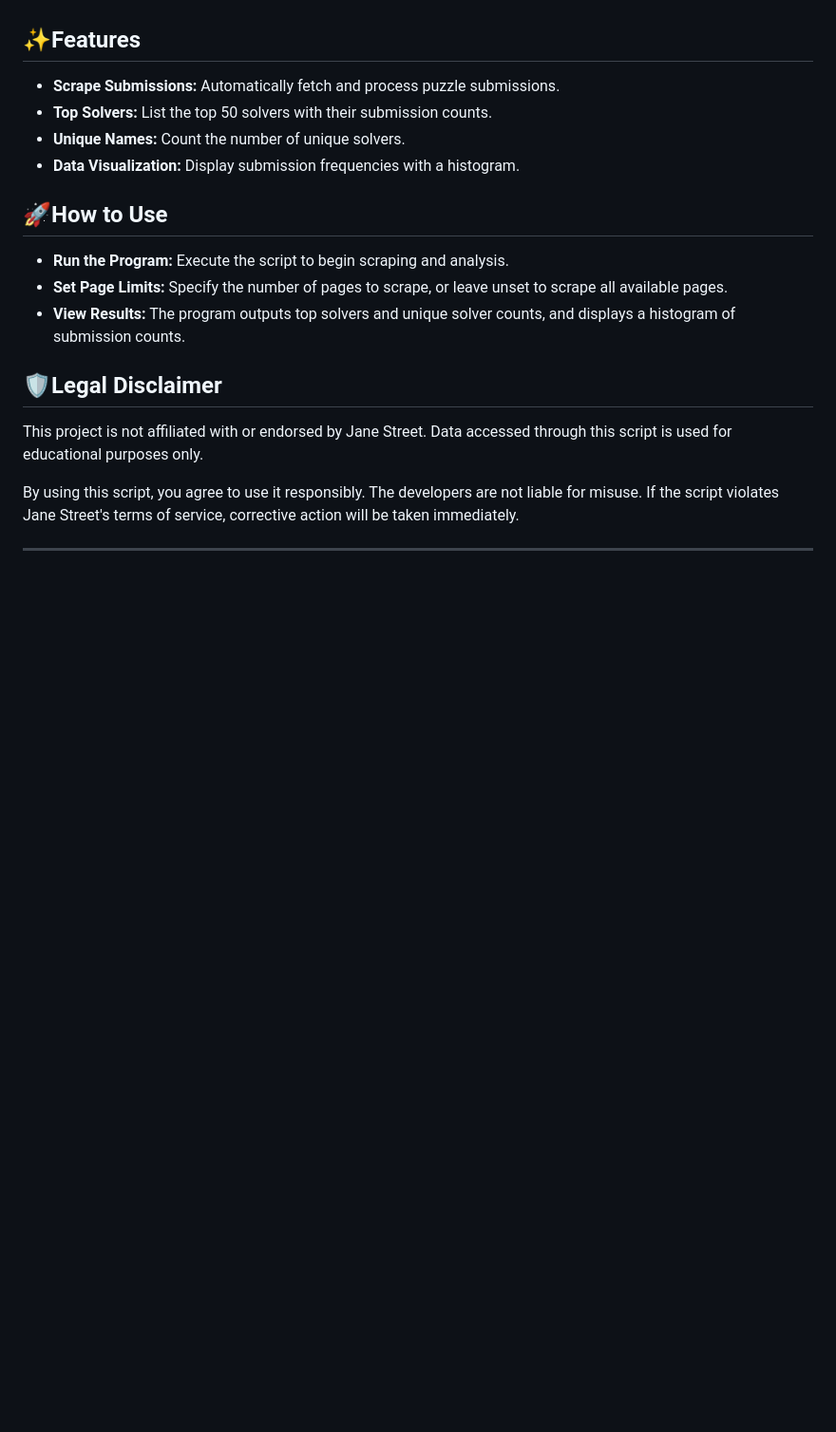
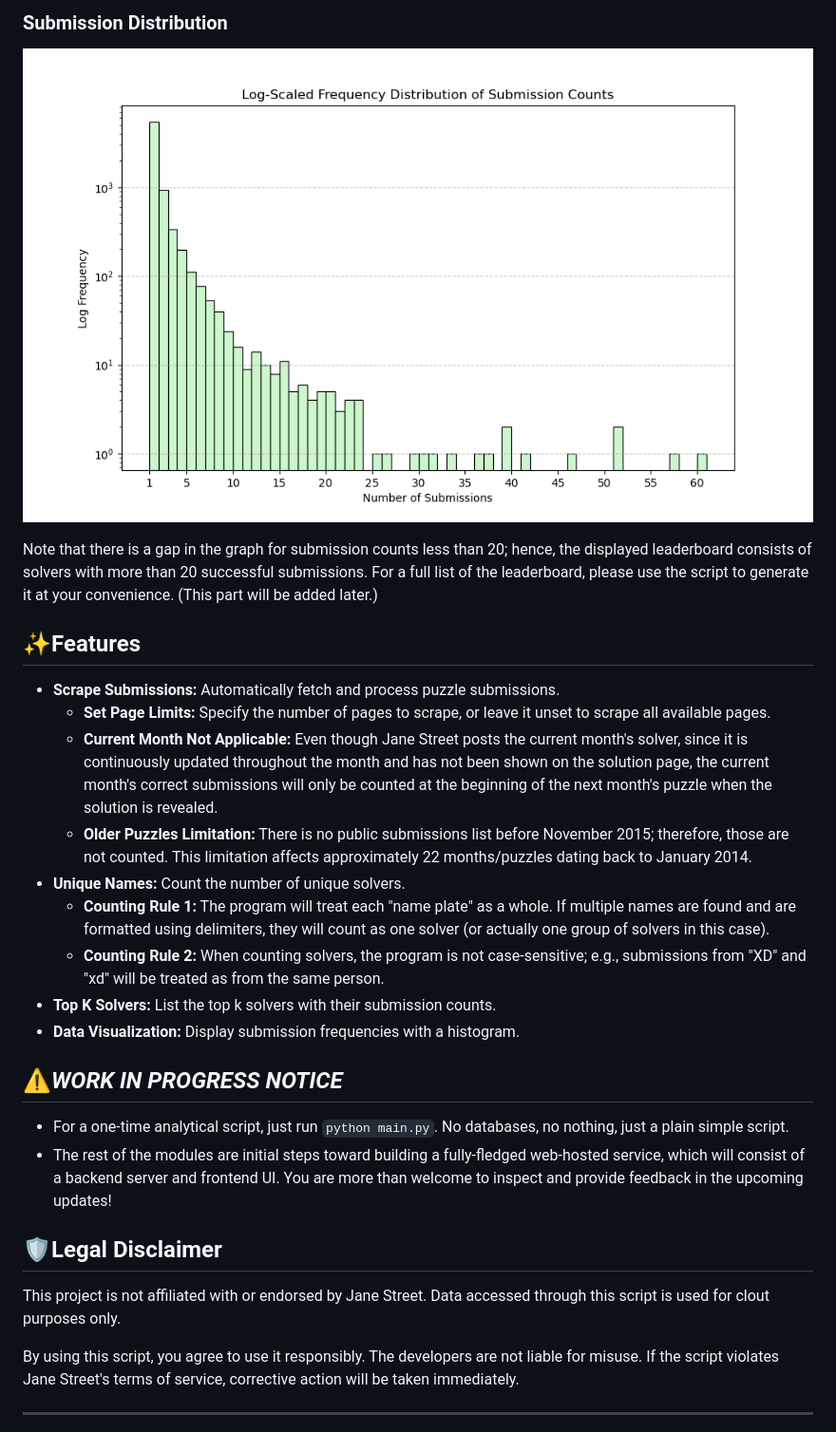
Before and after one commit to jaceyang97/jspuzzleLB, a Markdown page: readme.md, the part around one of its changes. Shown at 95% size. Rendered like a GitHub page; pictures changed too: 20240809_submission_dist.png (added); blank space fills up the shorter version.

````diff
--- a/readme.md
+++ b/readme.md
@@ -8,19 +43,27 @@ This program is designed to scrape and analyze the correct puzzle submissions fr
+### Submission Distribution
+![](20240809_submission_dist.png)
+
+Note that there is a gap in the graph for submission counts less than 20; hence, the displayed leaderboard consists of solvers with more than 20 successful submissions. For a full list of the leaderboard, please use the script to generate it at your convenience. (This part will be added later.)
 
 ## ✨Features
 
 - **Scrape Submissions:** Automatically fetch and process puzzle submissions.
-- **Top Solvers:** List the top 50 solvers with their submission counts.
+  - **Set Page Limits:** Specify the number of pages to scrape, or leave it unset to scrape all available pages.
+  - **Current Month Not Applicable:** Even though Jane Street posts the current month's solver, since it is continuously updated throughout the month and has not been shown on the solution page, the current month's correct submissions will only be counted at the beginning of the next month's puzzle when the solution is revealed.
+  - **Older Puzzles Limitation:** There is no public submissions list before November 2015; therefore, those are not counted. This limitation affects approximately 22 months/puzzles dating back to January 2014.
 - **Unique Names:** Count the number of unique solvers.
+  - **Counting Rule 1:** The program will treat each "name plate" as a whole. If multiple names are found and are formatted using delimiters, they will count as one solver (or actually one group of solvers in this case).
+  - **Counting Rule 2:** When counting solvers, the program is not case-sensitive; e.g., submissions from "XD" and "xd" will be treated as from the same person.
+- **Top K Solvers:** List the top k solvers with their submission counts.
 - **Data Visualization:** Display submission frequencies with a histogram.
 
-## 🚀How to Use
+## ⚠️*WORK IN PROGRESS NOTICE*
 
-- **Run the Program:** Execute the script to begin scraping and analysis.
-- **Set Page Limits:** Specify the number of pages to scrape, or leave unset to scrape all available pages.
-- **View Results:** The program outputs top solvers and unique solver counts, and displays a histogram of submission counts.
+- For a one-time analytical script, just run ```python main.py```. No databases, no nothing, just a plain simple script.
+- The rest of the modules are initial steps toward building a fully-fledged web-hosted service, which will consist of a backend server and frontend UI. You are more than welcome to inspect and provide feedback in the upcoming updates!
 
 ## 🛡️Legal Disclaimer
-This project is not affiliated with or endorsed by Jane Street. Data accessed through this script is used for educational purposes only.
+This project is not affiliated with or endorsed by Jane Street. Data accessed through this script is used for clout purposes only.
 
 By using this script, you agree to use it responsibly. The developers are not liable for misuse. If the script violates Jane Street's terms of service, corrective action will be taken immediately.
 
````
Also changed, not shown: other parts of readme.md (+38 -3 lines), 2 other files.
